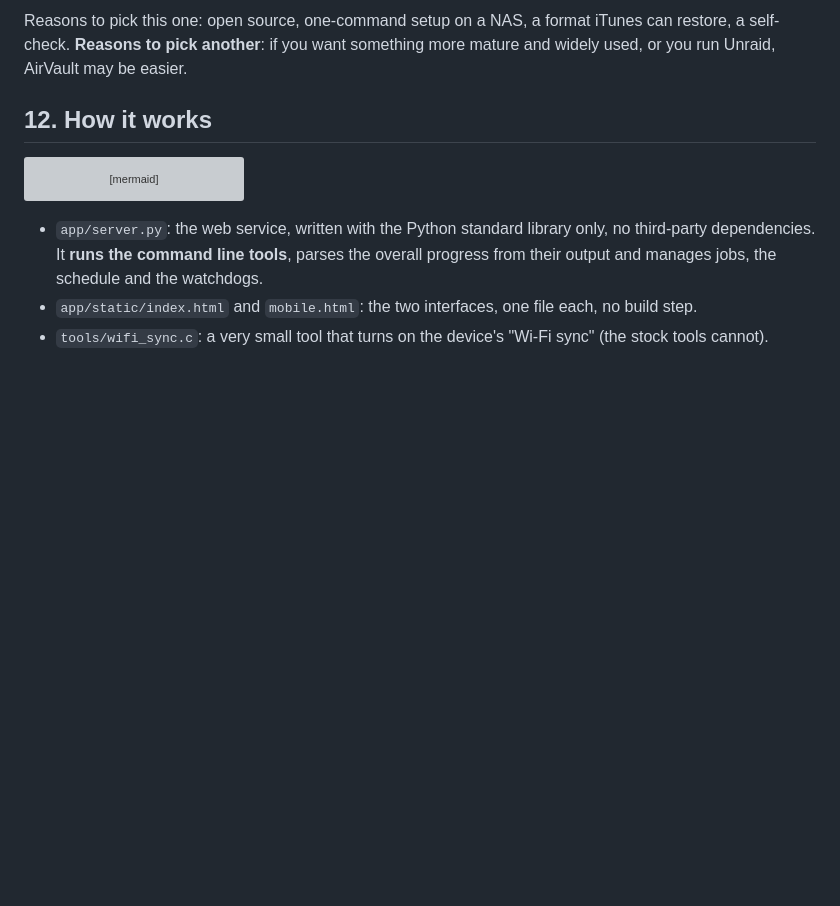
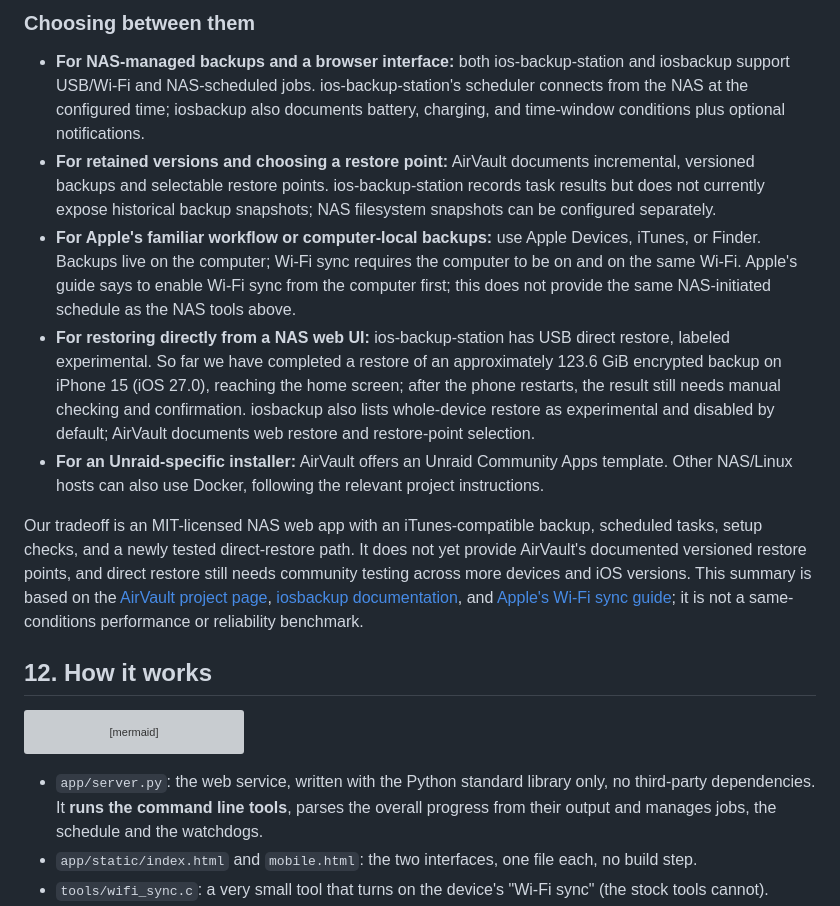
Before and after one commit to JerryGHT04/ios-backup-station, a Markdown page: README.md, the part around one of its changes. GitHub-like rendering; blank space fills up the shorter version; grey boxes are pictures that could not be loaded.

```diff
--- a/README.md
+++ b/README.md
@@ -363,5 +366,13 @@ This table is my reading of the public pages, not a hands-on comparison; correct
 
-Reasons to pick this one: open source, one-command setup on a NAS, a format iTunes can restore, a self-check. **Reasons to pick another**: if you want something more mature and widely used, or you run Unraid, AirVault may be easier.
+### Choosing between them
+
+- **For NAS-managed backups and a browser interface:** both ios-backup-station and iosbackup support USB/Wi-Fi and NAS-scheduled jobs. ios-backup-station's scheduler connects from the NAS at the configured time; iosbackup also documents battery, charging, and time-window conditions plus optional notifications.
+- **For retained versions and choosing a restore point:** AirVault documents incremental, versioned backups and selectable restore points. ios-backup-station records task results but does not currently expose historical backup snapshots; NAS filesystem snapshots can be configured separately.
+- **For Apple's familiar workflow or computer-local backups:** use Apple Devices, iTunes, or Finder. Backups live on the computer; Wi-Fi sync requires the computer to be on and on the same Wi-Fi. Apple's guide says to enable Wi-Fi sync from the computer first; this does not provide the same NAS-initiated schedule as the NAS tools above.
+- **For restoring directly from a NAS web UI:** ios-backup-station has USB direct restore, labeled experimental. So far we have completed a restore of an approximately 123.6 GiB encrypted backup on iPhone 15 (iOS 27.0), reaching the home screen; after the phone restarts, the result still needs manual checking and confirmation. iosbackup also lists whole-device restore as experimental and disabled by default; AirVault documents web restore and restore-point selection.
+- **For an Unraid-specific installer:** AirVault offers an Unraid Community Apps template. Other NAS/Linux hosts can also use Docker, following the relevant project instructions.
+
+Our tradeoff is an MIT-licensed NAS web app with an iTunes-compatible backup, scheduled tasks, setup checks, and a newly tested direct-restore path. It does not yet provide AirVault's documented versioned restore points, and direct restore still needs community testing across more devices and iOS versions. This summary is based on the [AirVault project page](https://github.com/wizier/airvault), [iosbackup documentation](https://github.com/razeencheng/iosbackup), and [Apple's Wi-Fi sync guide](https://support.apple.com/en-sg/guide/itunes/itns3751d862/windows); it is not a same-conditions performance or reliability benchmark.
 
 ## 12. How it works
 
```
Also changed, not shown: other parts of README.md (+12 -9 lines).
